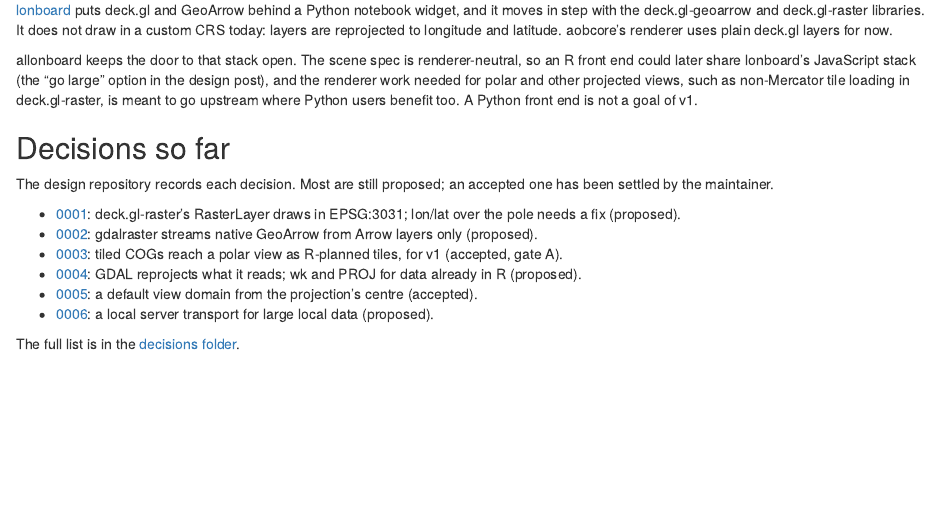
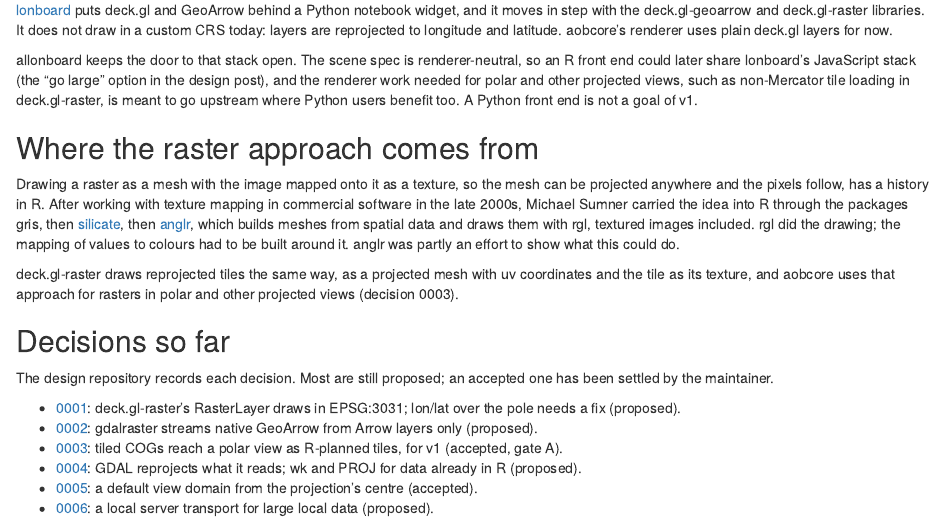
Before and after one commit to allboa/aobview, an R Markdown document (vignettes/articles/how-it-fits-together.Rmd): the page in a window 1100 px wide, from 1050 px down. Rendered offline with R 4.5, knitr and Pandoc, with nearby package versions.

Commit message:
Note the gris, silicate, anglr lineage of the textured-mesh raster approach
Co-Authored-By: Claude Opus 5.5 (1M context) <noreply@anthropic.com>
Claude-Session: https://claude.ai/code/session_013syXHeqmjAF9ba9K5sJnea

```diff
--- a/vignettes/articles/how-it-fits-together.Rmd
+++ b/vignettes/articles/how-it-fits-together.Rmd
@@ -68,6 +68,22 @@ renderer work needed for polar and other projected views, such as
 non-Mercator tile loading in deck.gl-raster, is meant to go upstream
 where Python users benefit too. A Python front end is not a goal of v1.
 
+## Where the raster approach comes from
+
+Drawing a raster as a mesh with the image mapped onto it as a texture,
+so the mesh can be projected anywhere and the pixels follow, has a
+history in R. After working with texture mapping in commercial software
+in the late 2000s, Michael Sumner carried the idea into R through the
+packages gris, then [silicate](https://github.com/hypertidy/silicate),
+then [anglr](https://github.com/hypertidy/anglr), which builds meshes
+from spatial data and draws them with rgl, textured images included.
+rgl did the drawing; the mapping of values to colours had to be built
+around it. anglr was partly an effort to show what this could do.
+
+deck.gl-raster draws reprojected tiles the same way, as a projected mesh
+with uv coordinates and the tile as its texture, and aobcore uses that
+approach for rasters in polar and other projected views (decision 0003).
+
 ## Decisions so far
 
 The design repository records each decision. Most are still proposed;
```
